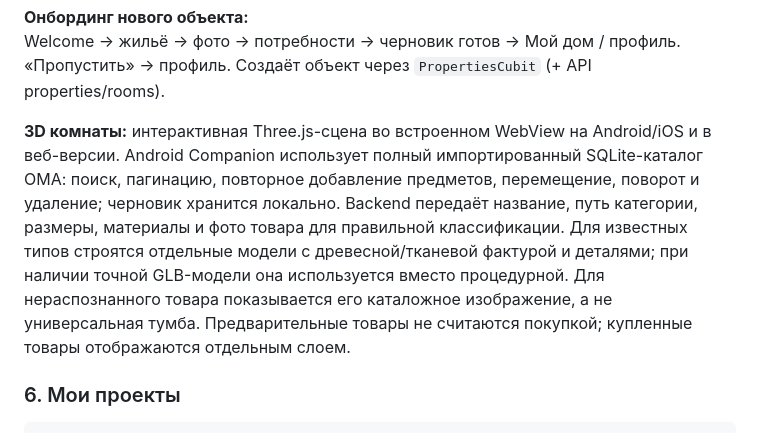
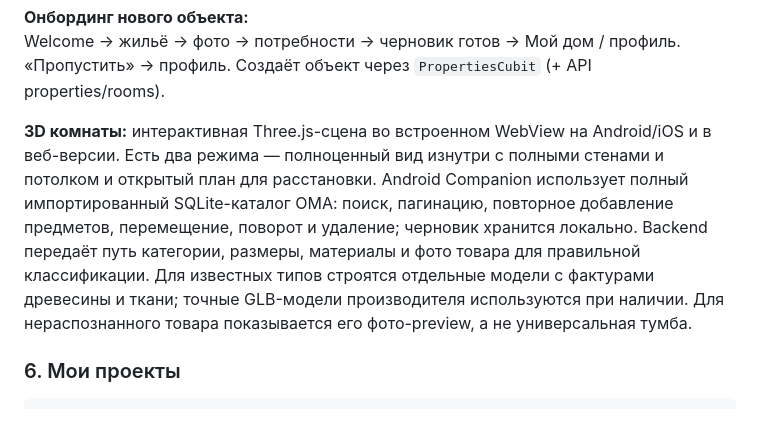
Before and after one commit to evander006/oma_front, a Markdown page: README.md, the part around the change. Rendered like a GitHub page.

Commit message:
docs(3d): describe interior camera and open-plan modes

```diff
--- a/README.md
+++ b/README.md
@@ -192,7 +192,7 @@ flutter analyze --no-fatal-infos
 Welcome → жильё → фото → потребности → черновик готов → Мой дом / профиль.
 «Пропустить» → профиль. Создаёт объект через `PropertiesCubit` (+ API properties/rooms).
 
-**3D комнаты:** интерактивная Three.js-сцена во встроенном WebView на Android/iOS и в веб-версии. Android Companion использует полный импортированный SQLite-каталог ОМА: поиск, пагинацию, повторное добавление предметов, перемещение, поворот и удаление; черновик хранится локально. Backend передаёт название, путь категории, размеры, материалы и фото товара для правильной классификации. Для известных типов строятся отдельные модели с древесной/тканевой фактурой и деталями; при наличии точной GLB-модели она используется вместо процедурной. Для нераспознанного товара показывается его каталожное изображение, а не универсальная тумба. Предварительные товары не считаются покупкой; купленные товары отображаются отдельным слоем.
+**3D комнаты:** интерактивная Three.js-сцена во встроенном WebView на Android/iOS и в веб-версии. Есть два режима — полноценный вид изнутри с полными стенами и потолком и открытый план для расстановки. Android Companion использует полный импортированный SQLite-каталог ОМА: поиск, пагинацию, повторное добавление предметов, перемещение, поворот и удаление; черновик хранится локально. Backend передаёт путь категории, размеры, материалы и фото товара для правильной классификации. Для известных типов строятся отдельные модели с фактурами древесины и ткани; точные GLB-модели производителя используются при наличии. Для нераспознанного товара показывается его фото-preview, а не универсальная тумба.
 
 ### 6. Мои проекты
 
```
